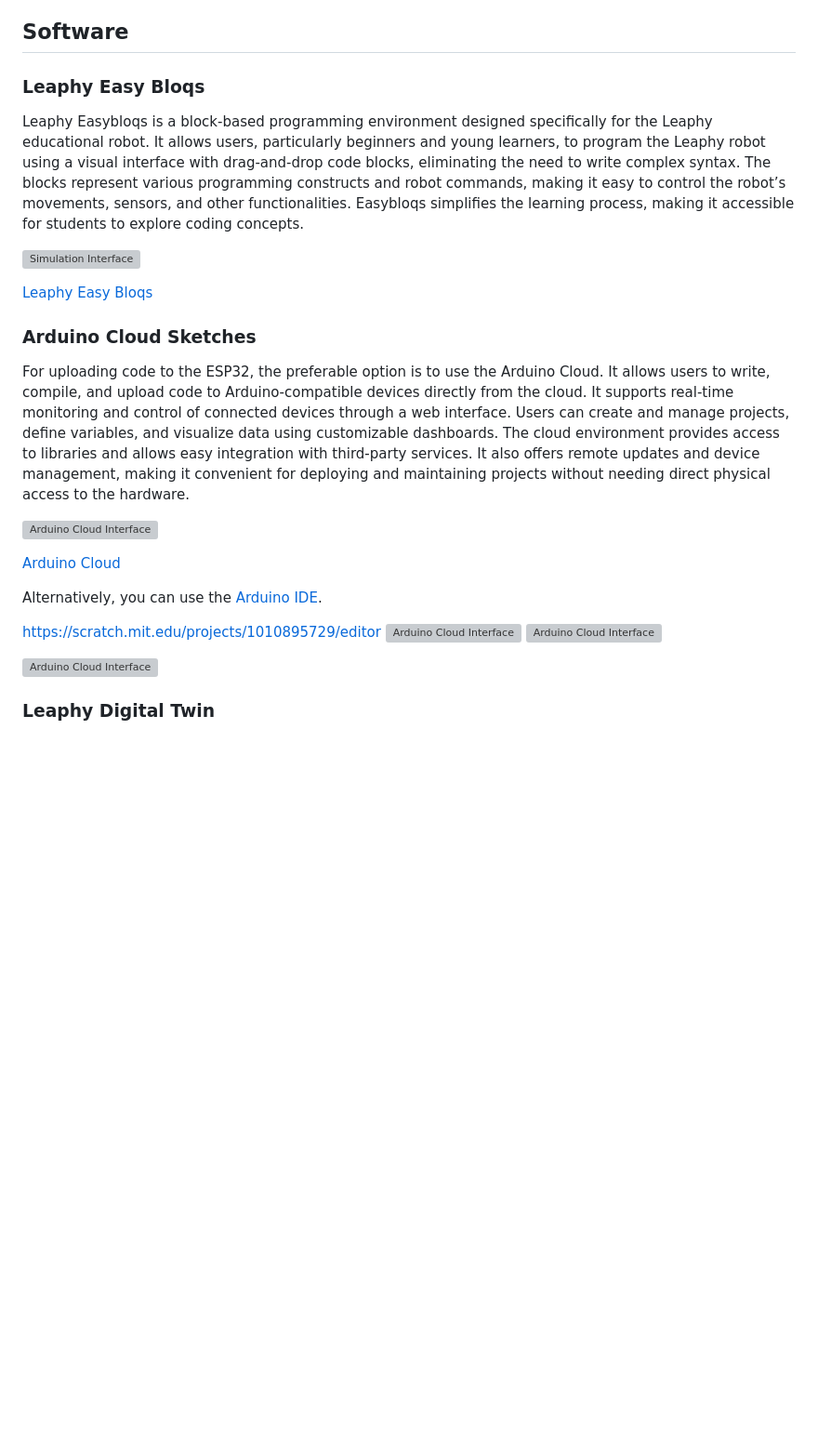
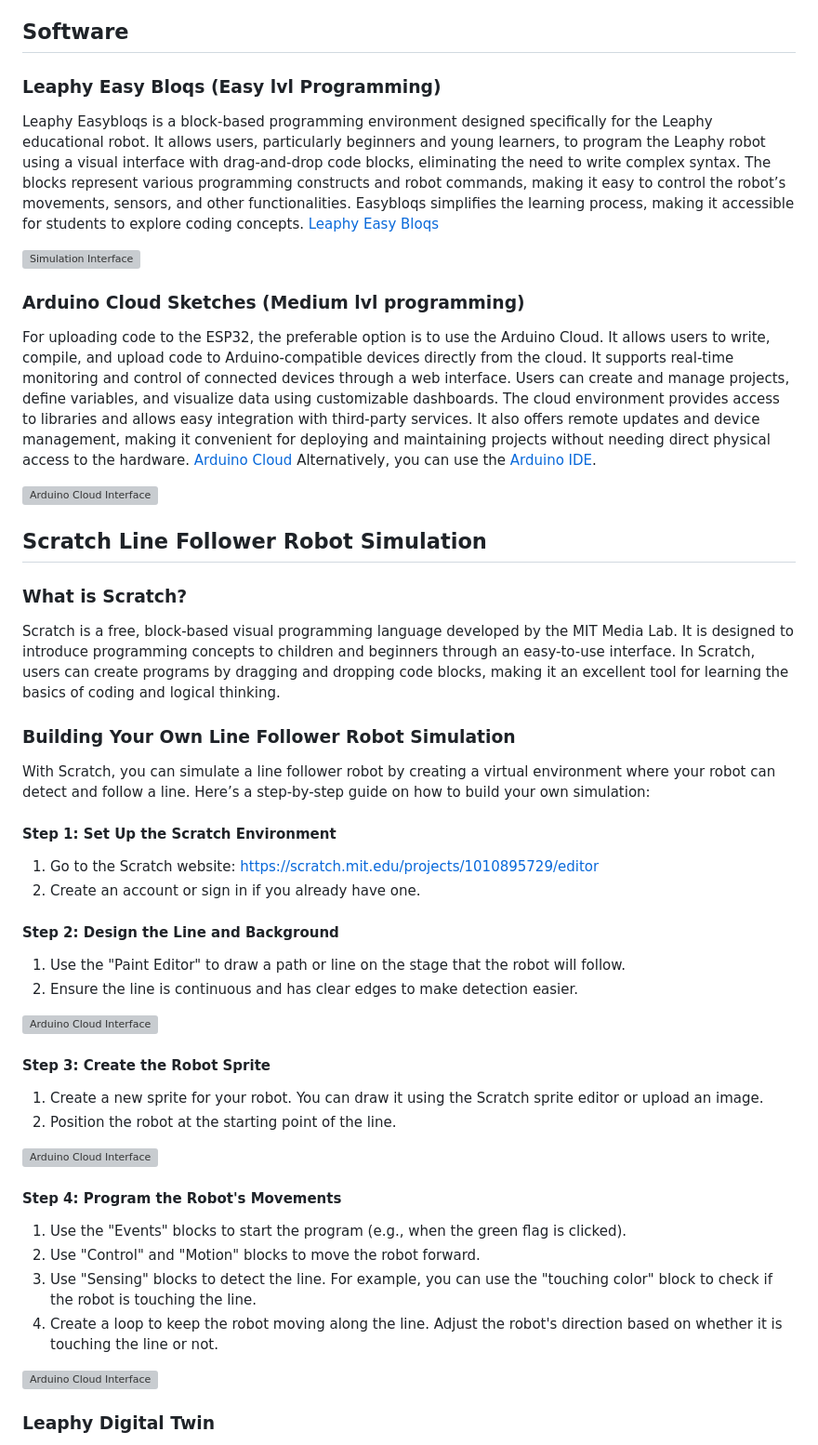
Before and after one commit to Basie147/Scratch_Leaphy, a Markdown page: RM_Soft/README.md, the part around the change. Shown: that part at 93% size. Drawn GitHub-style; blank space fills up the shorter version; grey boxes are pictures that could not be loaded.

```diff
--- a/RM_Soft/README.md
+++ b/RM_Soft/README.md
@@ -5,26 +5,53 @@ Welcome to the software manual for integrating the Digital Twin with the Leaphy
 
 ## Software
 
-### Leaphy Easy Bloqs
-Leaphy Easybloqs is a block-based programming environment designed specifically for the Leaphy educational robot. It allows users, particularly beginners and young learners, to program the Leaphy robot using a visual interface with drag-and-drop code blocks, eliminating the need to write complex syntax. The blocks represent various programming constructs and robot commands, making it easy to control the robot’s movements, sensors, and other functionalities. Easybloqs simplifies the learning process, making it accessible for students to explore coding concepts.
+### Leaphy Easy Bloqs (Easy lvl Programming)
+Leaphy Easybloqs is a block-based programming environment designed specifically for the Leaphy educational robot. It allows users, particularly beginners and young learners, to program the Leaphy robot using a visual interface with drag-and-drop code blocks, eliminating the need to write complex syntax. The blocks represent various programming constructs and robot commands, making it easy to control the robot’s movements, sensors, and other functionalities. Easybloqs simplifies the learning process, making it accessible for students to explore coding concepts. [Leaphy Easy Bloqs](https://leaphyeasybloqs.com/)
 
 ![Simulation Interface](https://github.com/Basie147/Scratch_Leaphy/blob/main/RM_Soft/Photo/Leaphyeasybloqs.png)
 
-[Leaphy Easy Bloqs](https://leaphyeasybloqs.com/)
 
-### Arduino Cloud Sketches
-For uploading code to the ESP32, the preferable option is to use the Arduino Cloud. It allows users to write, compile, and upload code to Arduino-compatible devices directly from the cloud. It supports real-time monitoring and control of connected devices through a web interface. Users can create and manage projects, define variables, and visualize data using customizable dashboards. The cloud environment provides access to libraries and allows easy integration with third-party services. It also offers remote updates and device management, making it convenient for deploying and maintaining projects without needing direct physical access to the hardware.
+
+### Arduino Cloud Sketches (Medium lvl programming)
+For uploading code to the ESP32, the preferable option is to use the Arduino Cloud. It allows users to write, compile, and upload code to Arduino-compatible devices directly from the cloud. It supports real-time monitoring and control of connected devices through a web interface. Users can create and manage projects, define variables, and visualize data using customizable dashboards. The cloud environment provides access to libraries and allows easy integration with third-party services. It also offers remote updates and device management, making it convenient for deploying and maintaining projects without needing direct physical access to the hardware. [Arduino Cloud](https://app.arduino.cc/sketches) Alternatively, you can use the [Arduino IDE](https://www.arduino.cc/en/software).
 
 ![Arduino Cloud Interface](https://github.com/Basie147/Scratch_Leaphy/blob/main/RM_Soft/Photo/ArduinoCloud.png)
 
-[Arduino Cloud](https://app.arduino.cc/sketches)
-
-Alternatively, you can use the [Arduino IDE](https://www.arduino.cc/en/software).
 
 
-https://scratch.mit.edu/projects/1010895729/editor
+## Scratch Line Follower Robot Simulation
+
+### What is Scratch?
+Scratch is a free, block-based visual programming language developed by the MIT Media Lab. It is designed to introduce programming concepts to children and beginners through an easy-to-use interface. In Scratch, users can create programs by dragging and dropping code blocks, making it an excellent tool for learning the basics of coding and logical thinking.
+
+### Building Your Own Line Follower Robot Simulation
+
+With Scratch, you can simulate a line follower robot by creating a virtual environment where your robot can detect and follow a line. Here’s a step-by-step guide on how to build your own simulation:
+
+#### Step 1: Set Up the Scratch Environment
+1. Go to the Scratch website: https://scratch.mit.edu/projects/1010895729/editor
+2. Create an account or sign in if you already have one.
+
+#### Step 2: Design the Line and Background
+1. Use the "Paint Editor" to draw a path or line on the stage that the robot will follow.
+2. Ensure the line is continuous and has clear edges to make detection easier.
+
+![Arduino Cloud Interface](https://github.com/Basie147/Scratch_Leaphy/blob/main/RM_Soft/Photo/ScratchBack.png)
+
+#### Step 3: Create the Robot Sprite
+1. Create a new sprite for your robot. You can draw it using the Scratch sprite editor or upload an image.
+2. Position the robot at the starting point of the line.
+
 ![Arduino Cloud Interface](https://github.com/Basie147/Scratch_Leaphy/blob/main/RM_Soft/Photo/ScratchCode.png)
-![Arduino Cloud Interface](https://github.com/Basie147/Scratch_Leaphy/blob/main/RM_Soft/Photo/ScratchBack.png)
+
+#### Step 4: Program the Robot's Movements
+1. Use the "Events" blocks to start the program (e.g., when the green flag is clicked).
+2. Use "Control" and "Motion" blocks to move the robot forward.
+3. Use "Sensing" blocks to detect the line. For example, you can use the "touching color" block to check if the robot is touching the line.
+4. Create a loop to keep the robot moving along the line. Adjust the robot's direction based on whether it is touching the line or not.
+
+
+
 
 ![Arduino Cloud Interface](https://github.com/Basie147/Scratch_Leaphy/blob/main/RM_Soft/Photo/CodeFlow.png)
 
```
